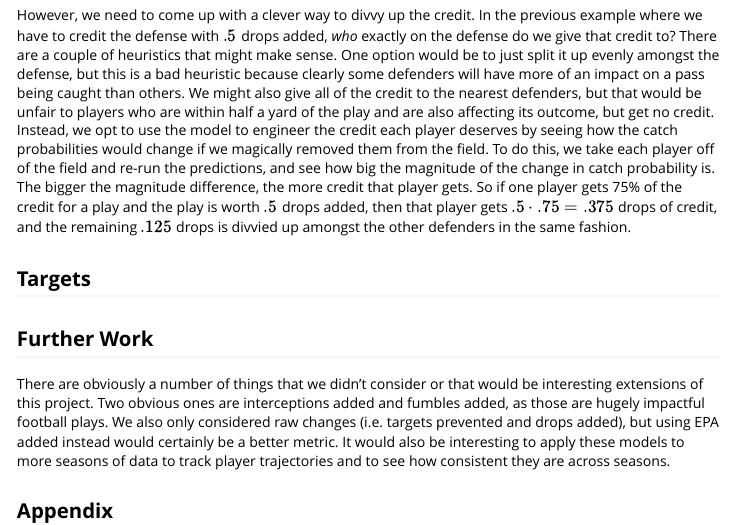
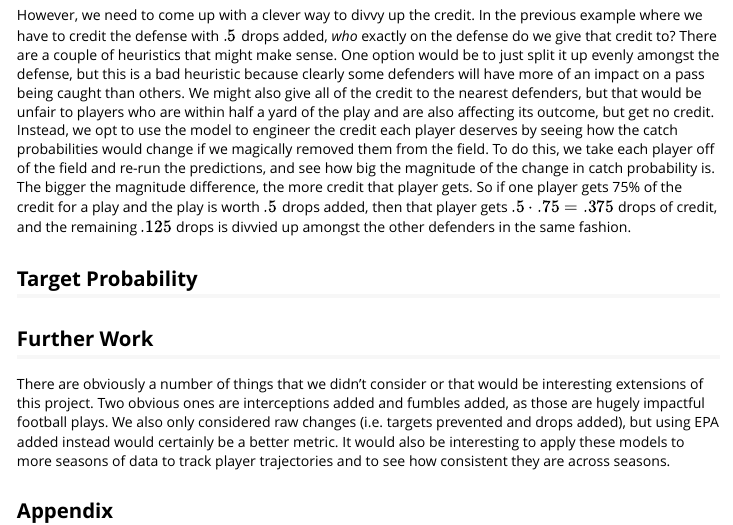
Before and after one commit to hjmbigdatabowl/bdb2021, an R Markdown document (vignettes/submission.Rmd): the page in a window 1100 px wide, from 960 px down. Rendered offline with R 4.5, knitr and Pandoc, with nearby package versions.

Commit message:
Update submission.Rmd

```diff
--- a/vignettes/submission.Rmd
+++ b/vignettes/submission.Rmd
@@ -39,7 +39,7 @@ We can do a few particularly interesting things with the predictions from these
 
 However, we need to come up with a clever way to divvy up the credit. In the previous example where we have to credit the defense with $.5$ drops added, *who* exactly on the defense do we give that credit to? There are a couple of heuristics that might make sense. One option would be to just split it up evenly amongst the defense, but this is a bad heuristic because clearly some defenders will have more of an impact on a pass being caught than others. We might also give all of the credit to the nearest defenders, but that would be unfair to players who are within half a yard of the play and are also affecting its outcome, but get no credit. Instead, we opt to use the model to engineer the credit each player deserves by seeing how the catch probabilities would change if we magically removed them from the field. To do this, we take each player off of the field and re-run the predictions, and see how big the magnitude of the change in catch probability is. The bigger the magnitude difference, the more credit that player gets. So if one player gets 75% of the credit for a play and the play is worth $.5$ drops added, then that player gets $.5 \cdot .75 = .375$ drops of credit, and the remaining $.125$ drops is divvied up amongst the other defenders in the same fashion.
 
-## Targets
+## Target Probability
 
 
 ## Further Work
```
